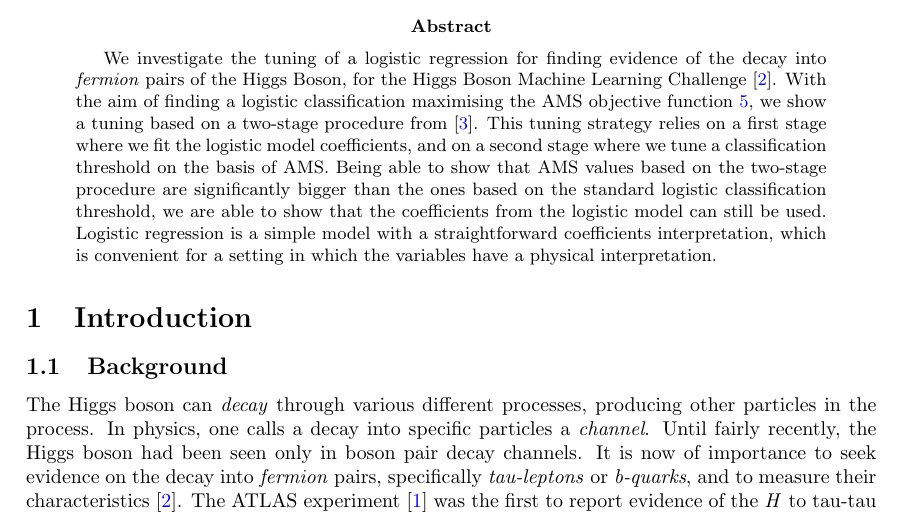
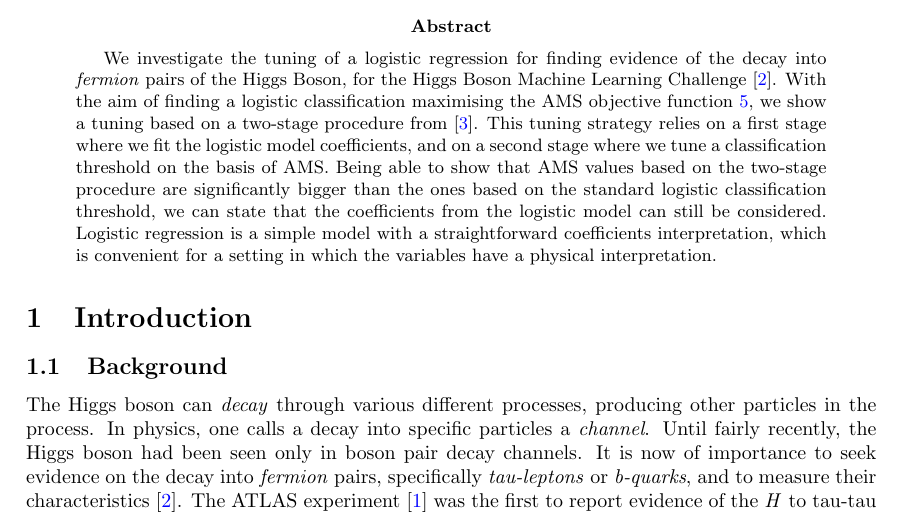
Before and after one commit to hsansford1/higgsboson, a LaTeX paper (Report/higgs-boson-report.tex): part of page 1 of 8, cut so that both start at the same text. Compiled offline with pdfLaTeX.

Commit message:
abstract modification

```diff
--- a/Report/higgs-boson-report.tex
+++ b/Report/higgs-boson-report.tex
@@ -41,7 +41,7 @@
 
 \begin{abstract}
 
-We investigate the tuning of a logistic regression for finding evidence of the decay into \textit{fermion} pairs of the Higgs Boson, for the Higgs Boson Machine Learning Challenge \cite{higgs-challenge}. With the aim of finding a logistic classification maximising the AMS objective function \ref{AMS}, we show a tuning based on a two-stage procedure from \cite{kotlowski2014consistent}. This tuning strategy relies on a first stage where we fit the logistic model coefficients, and on a second stage where we tune a classification threshold on the basis of AMS. Being able to show that AMS values based on the two-stage procedure are significantly bigger than the ones based on the standard logistic classification threshold, we are able to show that the coefficients from the logistic model can still be used. Logistic regression is a simple model with a straightforward coefficients interpretation, which is convenient for a setting in which the variables have a physical interpretation.
+We investigate the tuning of a logistic regression for finding evidence of the decay into \textit{fermion} pairs of the Higgs Boson, for the Higgs Boson Machine Learning Challenge \cite{higgs-challenge}. With the aim of finding a logistic classification maximising the AMS objective function \ref{AMS}, we show a tuning based on a two-stage procedure from \cite{kotlowski2014consistent}. This tuning strategy relies on a first stage where we fit the logistic model coefficients, and on a second stage where we tune a classification threshold on the basis of AMS. Being able to show that AMS values based on the two-stage procedure are significantly bigger than the ones based on the standard logistic classification threshold, we can state that the coefficients from the logistic model can still be considered. Logistic regression is a simple model with a straightforward coefficients interpretation, which is convenient for a setting in which the variables have a physical interpretation.
 
 \end{abstract}
 
```
Also changed, not shown: Report/higgs-boson-report.pdf, 2 other files.
